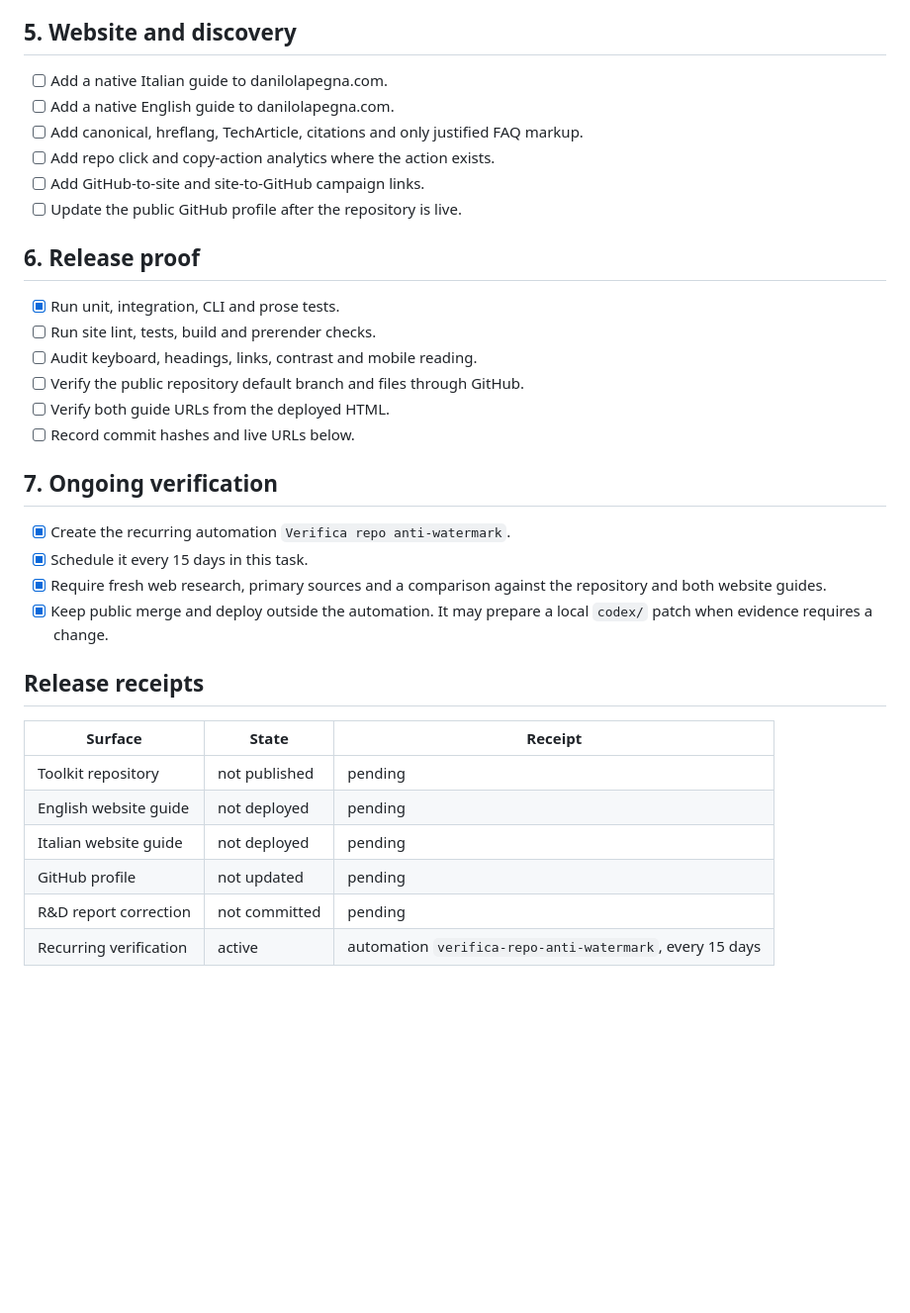
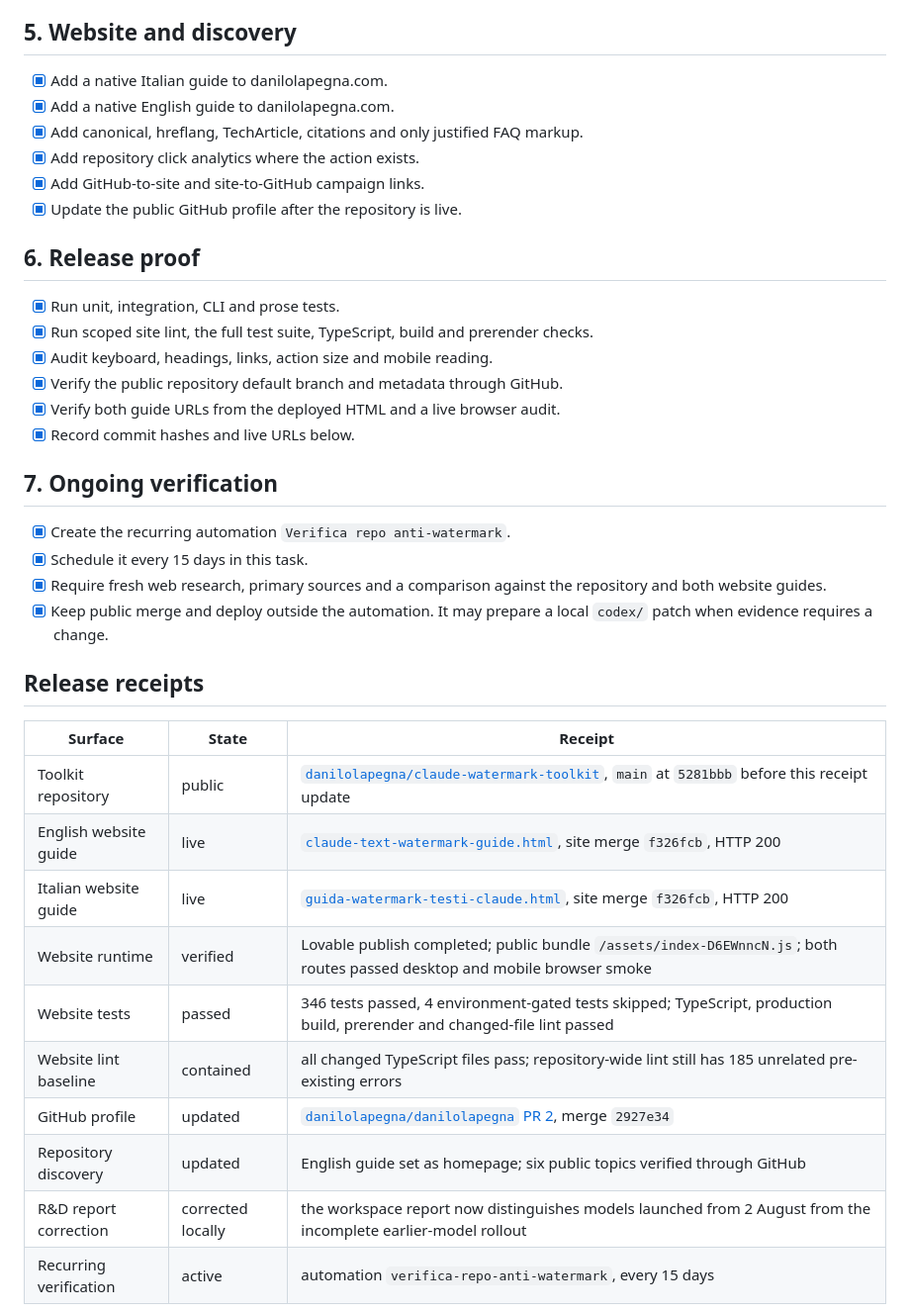
Before and after one commit to danilolapegna/claude-watermark-toolkit, a Markdown page: EXECUTION-PLAN.md, the part around one of its changes. Shown at 99% size. Rendered like a GitHub page; blank space fills up the shorter version.

Commit message:
docs: record public release receipts

```diff
--- a/EXECUTION-PLAN.md
+++ b/EXECUTION-PLAN.md
@@ -51,21 +51,21 @@ Last updated: 2026-08-28.
 
 ## 5. Website and discovery
 
-- [ ] Add a native Italian guide to danilolapegna.com.
-- [ ] Add a native English guide to danilolapegna.com.
-- [ ] Add canonical, hreflang, TechArticle, citations and only justified FAQ markup.
-- [ ] Add repo click and copy-action analytics where the action exists.
-- [ ] Add GitHub-to-site and site-to-GitHub campaign links.
-- [ ] Update the public GitHub profile after the repository is live.
+- [x] Add a native Italian guide to danilolapegna.com.
+- [x] Add a native English guide to danilolapegna.com.
+- [x] Add canonical, hreflang, TechArticle, citations and only justified FAQ markup.
+- [x] Add repository click analytics where the action exists.
+- [x] Add GitHub-to-site and site-to-GitHub campaign links.
+- [x] Update the public GitHub profile after the repository is live.
 
 ## 6. Release proof
 
 - [x] Run unit, integration, CLI and prose tests.
-- [ ] Run site lint, tests, build and prerender checks.
-- [ ] Audit keyboard, headings, links, contrast and mobile reading.
-- [ ] Verify the public repository default branch and files through GitHub.
-- [ ] Verify both guide URLs from the deployed HTML.
-- [ ] Record commit hashes and live URLs below.
+- [x] Run scoped site lint, the full test suite, TypeScript, build and prerender checks.
+- [x] Audit keyboard, headings, links, action size and mobile reading.
+- [x] Verify the public repository default branch and metadata through GitHub.
+- [x] Verify both guide URLs from the deployed HTML and a live browser audit.
+- [x] Record commit hashes and live URLs below.
 
 ## 7. Ongoing verification
 
@@ -78,9 +78,13 @@ Last updated: 2026-08-28.
 
 | Surface | State | Receipt |
 |---|---|---|
-| Toolkit repository | not published | pending |
-| English website guide | not deployed | pending |
-| Italian website guide | not deployed | pending |
-| GitHub profile | not updated | pending |
-| R&D report correction | not committed | pending |
+| Toolkit repository | public | [`danilolapegna/claude-watermark-toolkit`](https://github.com/danilolapegna/claude-watermark-toolkit), `main` at `5281bbb` before this receipt update |
+| English website guide | live | [`claude-text-watermark-guide.html`](https://danilolapegna.com/guides/claude-text-watermark-guide.html), site merge `f326fcb`, HTTP 200 |
+| Italian website guide | live | [`guida-watermark-testi-claude.html`](https://danilolapegna.com/guides/guida-watermark-testi-claude.html), site merge `f326fcb`, HTTP 200 |
+| Website runtime | verified | Lovable publish completed; public bundle `/assets/index-D6EWnncN.js`; both routes passed desktop and mobile browser smoke |
+| Website tests | passed | 346 tests passed, 4 environment-gated tests skipped; TypeScript, production build, prerender and changed-file lint passed |
+| Website lint baseline | contained | all changed TypeScript files pass; repository-wide lint still has 185 unrelated pre-existing errors |
+| GitHub profile | updated | [`danilolapegna/danilolapegna` PR 2](https://github.com/danilolapegna/danilolapegna/pull/2), merge `2927e34` |
+| Repository discovery | updated | English guide set as homepage; six public topics verified through GitHub |
+| R&D report correction | corrected locally | the workspace report now distinguishes models launched from 2 August from the incomplete earlier-model rollout |
 | Recurring verification | active | automation `verifica-repo-anti-watermark`, every 15 days |
```
Also changed, not shown: other parts of EXECUTION-PLAN.md (+3 -3 lines), RELEASE-RECEIPT.md (added, +51 -0 lines).
